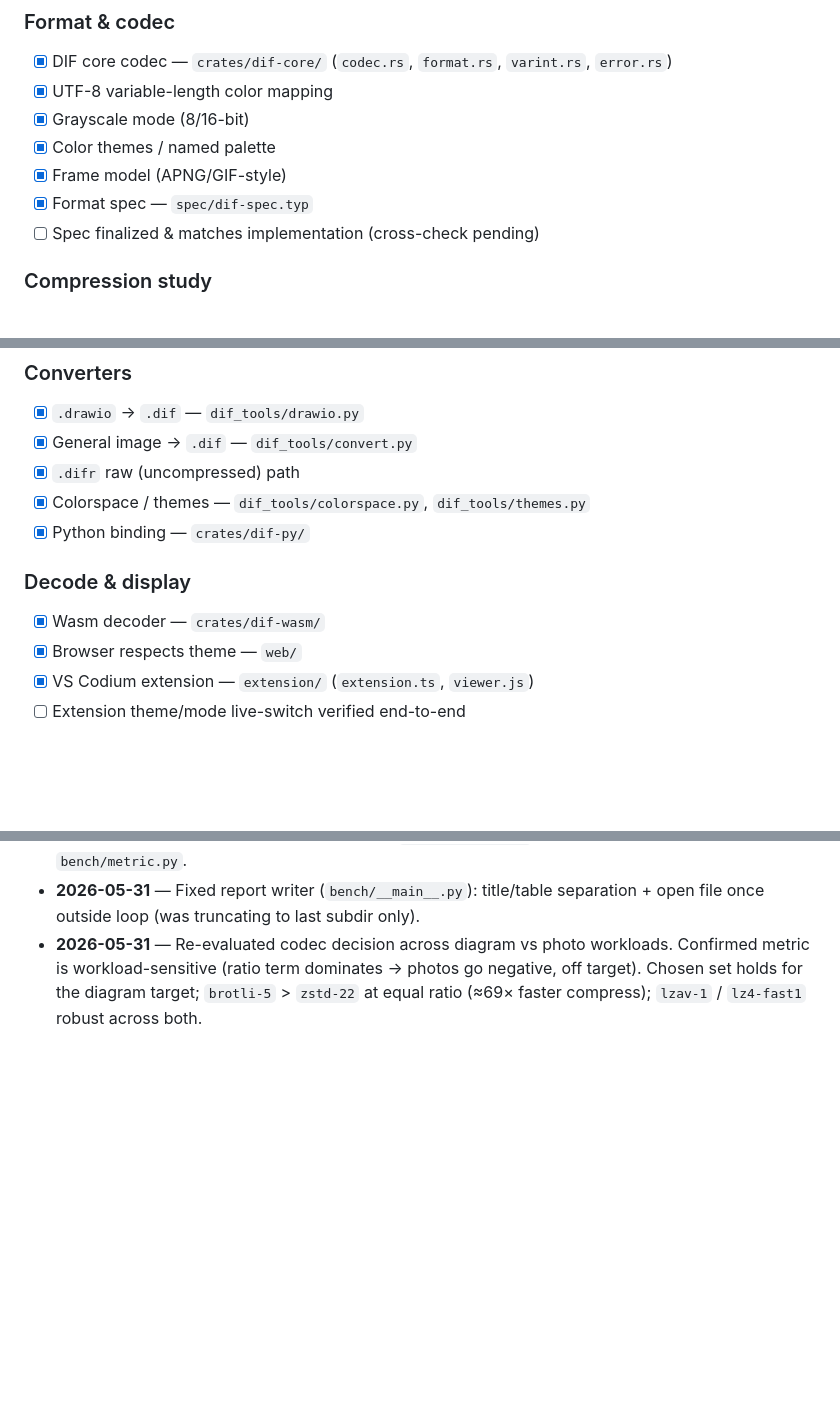
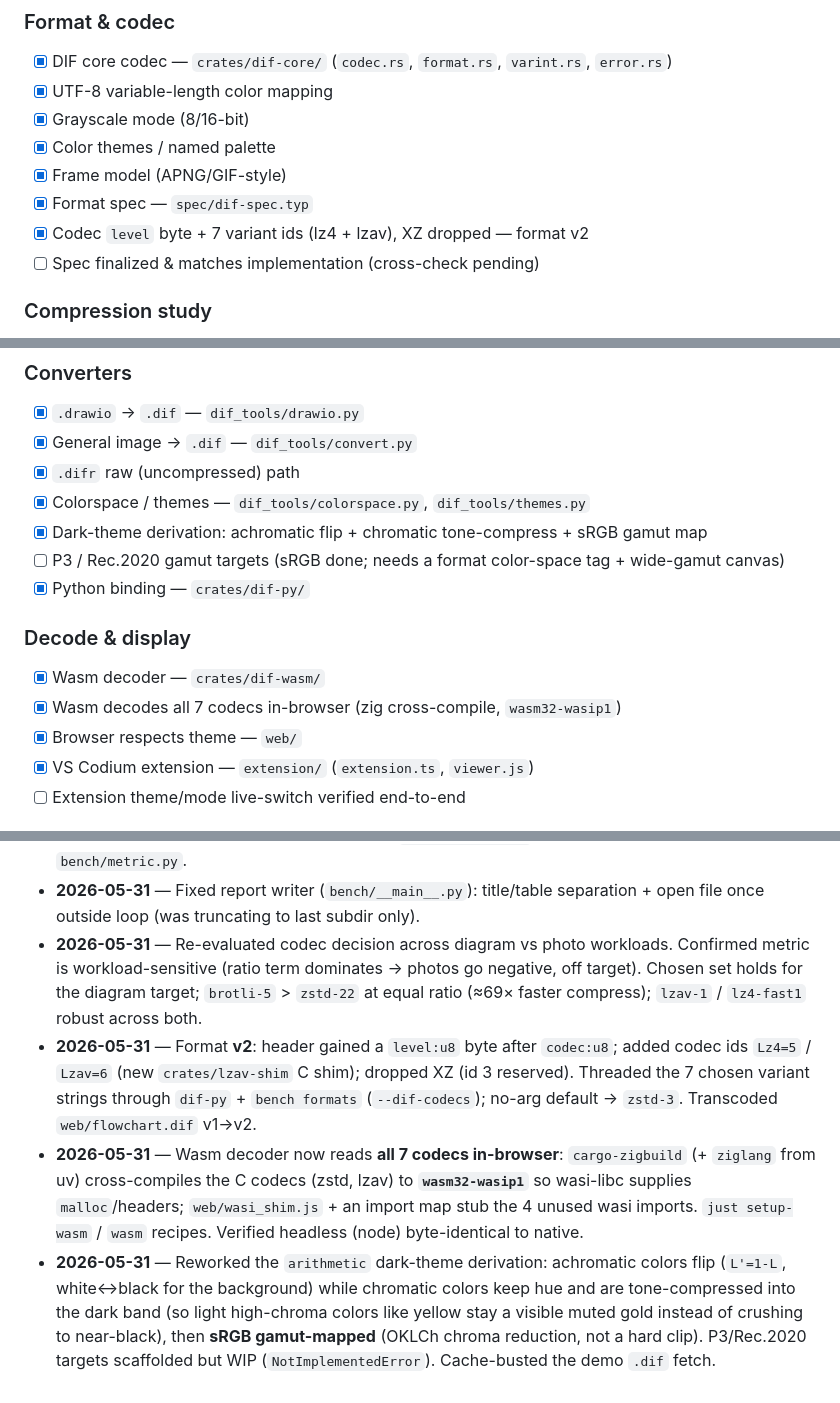
Before and after one commit to Typas/dif, a Markdown page: plan.md, 3 parts joined by grey strips. GitHub-like rendering; blank space fills up the shorter version.

Commit message:
docs(plan): log format v2, in-browser 7-codec wasm, dark-theme rework
Worklog + checklist for this session: codec level byte + lz4/lzav (XZ dropped),
zig wasm32-wasip1 cross-compile decoding all 7 codecs in-browser, and the
arithmetic dark-theme rework (achromatic flip + chromatic tone-compress + sRGB
gamut map; P3/Rec.2020 still WIP).

Co-Authored-By: Claude Opus 4.8 <noreply@anthropic.com>

```diff
--- a/plan.md
+++ b/plan.md
@@ -80,6 +80,7 @@ For the existing codecs, use the existing library. Do not reinvent the wheel.
 - [x] Color themes / named palette
 - [x] Frame model (APNG/GIF-style)
 - [x] Format spec — `spec/dif-spec.typ`
+- [x] Codec `level` byte + 7 variant ids (lz4 + lzav), XZ dropped — format v2
 - [ ] Spec finalized & matches implementation (cross-check pending)
 
 ### Compression study
@@ -96,10 +97,13 @@ For the existing codecs, use the existing library. Do not reinvent the wheel.
 - [x] General image → `.dif` — `dif_tools/convert.py`
 - [x] `.difr` raw (uncompressed) path
 - [x] Colorspace / themes — `dif_tools/colorspace.py`, `dif_tools/themes.py`
+- [x] Dark-theme derivation: achromatic flip + chromatic tone-compress + sRGB gamut map
+- [ ] P3 / Rec.2020 gamut targets (sRGB done; needs a format color-space tag + wide-gamut canvas)
 - [x] Python binding — `crates/dif-py/`
 
 ### Decode & display
 - [x] Wasm decoder — `crates/dif-wasm/`
+- [x] Wasm decodes all 7 codecs in-browser (zig cross-compile, `wasm32-wasip1`)
 - [x] Browser respects theme — `web/`
 - [x] VS Codium extension — `extension/` (`extension.ts`, `viewer.js`)
 - [ ] Extension theme/mode live-switch verified end-to-end
@@ -122,3 +126,6 @@ For the existing codecs, use the existing library. Do not reinvent the wheel.
 - **2026-05-31** — Metric reweighted to `4*log(S) - log(C)/2 - log(D)`; candidate list + chosen/eliminated recorded; verified against `bench-codecs.tsv`. Fixed stale formula docstring in `bench/metric.py`.
 - **2026-05-31** — Fixed report writer (`bench/__main__.py`): title/table separation + open file once outside loop (was truncating to last subdir only).
 - **2026-05-31** — Re-evaluated codec decision across diagram vs photo workloads. Confirmed metric is workload-sensitive (ratio term dominates → photos go negative, off target). Chosen set holds for the diagram target; `brotli-5` > `zstd-22` at equal ratio (≈69× faster compress); `lzav-1` / `lz4-fast1` robust across both.
+- **2026-05-31** — Format **v2**: header gained a `level:u8` byte after `codec:u8`; added codec ids `Lz4=5` / `Lzav=6` (new `crates/lzav-shim` C shim); dropped XZ (id 3 reserved). Threaded the 7 chosen variant strings through `dif-py` + `bench formats` (`--dif-codecs`); no-arg default → `zstd-3`. Transcoded `web/flowchart.dif` v1→v2.
+- **2026-05-31** — Wasm decoder now reads **all 7 codecs in-browser**: `cargo-zigbuild` (+ `ziglang` from uv) cross-compiles the C codecs (zstd, lzav) to **`wasm32-wasip1`** so wasi-libc supplies `malloc`/headers; `web/wasi_shim.js` + an import map stub the 4 unused wasi imports. `just setup-wasm` / `wasm` recipes. Verified headless (node) byte-identical to native.
+- **2026-05-31** — Reworked the `arithmetic` dark-theme derivation: achromatic colors flip (`L'=1-L`, white↔black for the background) while chromatic colors keep hue and are tone-compressed into the dark band (so light high-chroma colors like yellow stay a visible muted gold instead of crushing to near-black), then **sRGB gamut-mapped** (OKLCh chroma reduction, not a hard clip). P3/Rec.2020 targets scaffolded but WIP (`NotImplementedError`). Cache-busted the demo `.dif` fetch.
```
